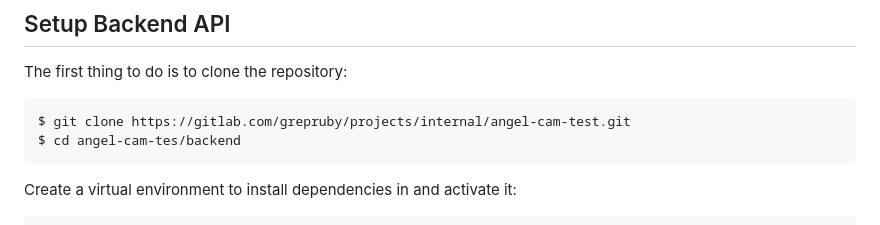
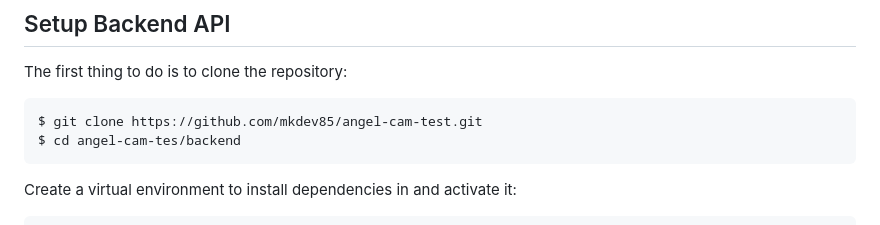
Before and after one commit to mkdev85/angel-cam-test, a Markdown page: README.md, the part around the change. Drawn GitHub-style.

````diff
--- a/README.md
+++ b/README.md
@@ -5,7 +5,7 @@
 The first thing to do is to clone the repository:
 
 ```sh
-$ git clone https://gitlab.com/grepruby/projects/internal/angel-cam-test.git
+$ git clone https://github.com/mkdev85/angel-cam-test.git
 $ cd angel-cam-tes/backend
 ```
 
````
